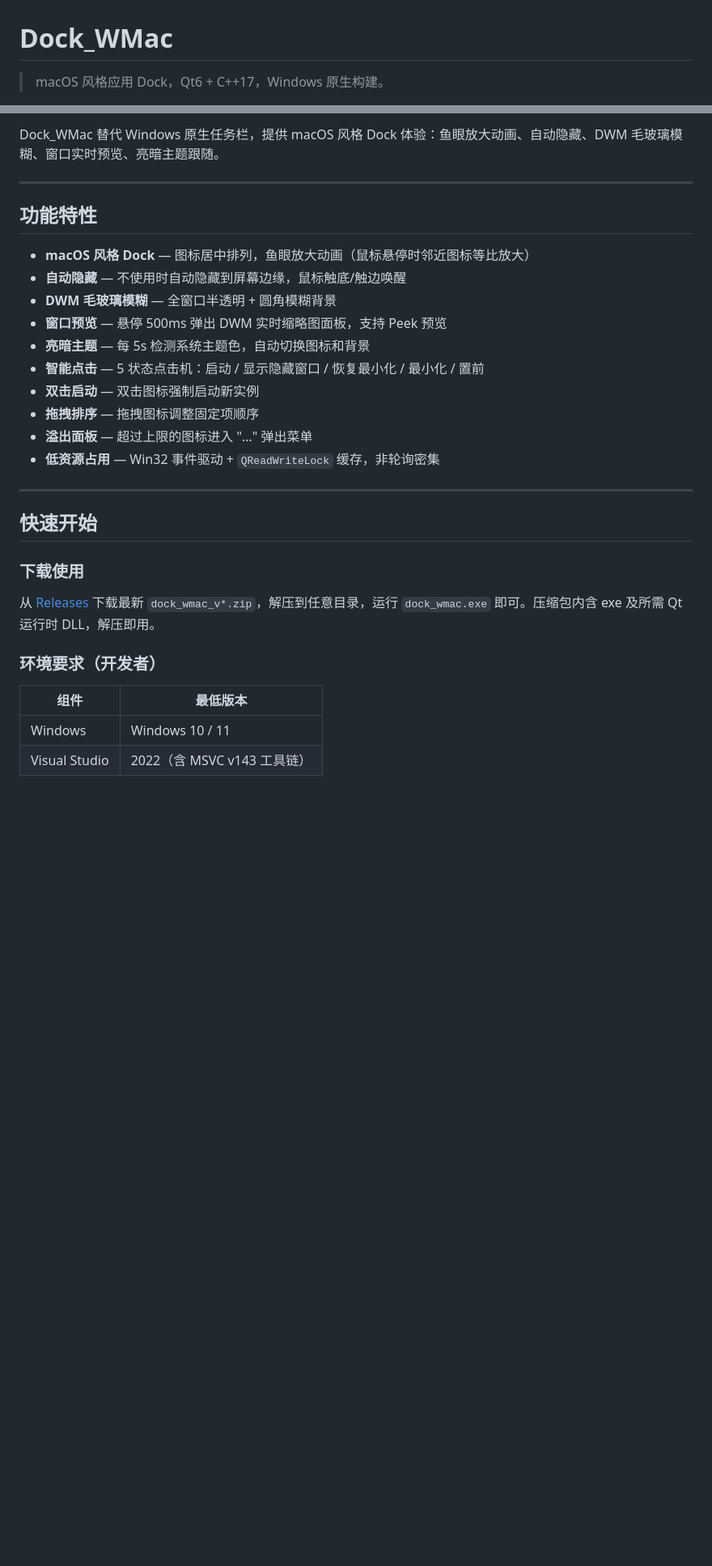
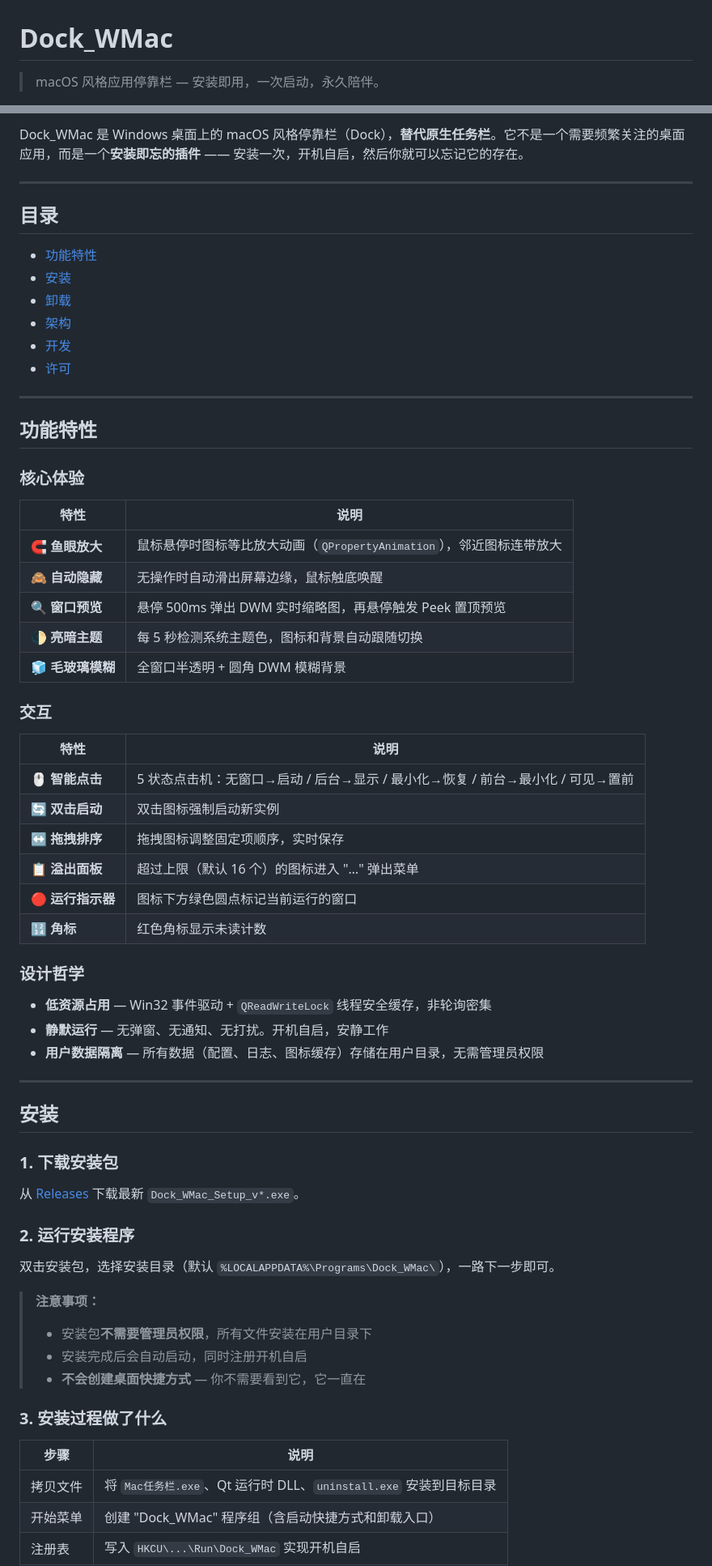
Before and after one commit to Dreamy-MoLing/Dock_WMac, a Markdown page: README.md, 2 parts joined by grey strips. Shown at 81% size. Drawn GitHub-style; blank space fills up the shorter version.

```diff
--- a/README.md
+++ b/README.md
@@ -1,5 +1,5 @@
 # Dock_WMac
 
-> macOS 风格应用 Dock，Qt6 + C++17，Windows 原生构建。
+> macOS 风格应用停靠栏 — 安装即用，一次启动，永久陪伴。
 
 [![License](https://img.shields.io/badge/license-MIT-blue)](LICENSE)
@@ -7,32 +8,70 @@
 
-Dock_WMac 替代 Windows 原生任务栏，提供 macOS 风格 Dock 体验：鱼眼放大动画、自动隐藏、DWM 毛玻璃模糊、窗口实时预览、亮暗主题跟随。
+Dock_WMac 是 Windows 桌面上的 macOS 风格停靠栏（Dock），**替代原生任务栏**。它不是一个需要频繁关注的桌面应用，而是一个**安装即忘的插件** —— 安装一次，开机自启，然后你就可以忘记它的存在。
+
+---
+
+## 目录
+
+- [功能特性](#功能特性)
+- [安装](#安装)
+- [卸载](#卸载)
+- [架构](#架构)
+- [开发](#开发)
+- [许可](#许可)
 
 ---
 
 ## 功能特性
 
-- **macOS 风格 Dock** — 图标居中排列，鱼眼放大动画（鼠标悬停时邻近图标等比放大）
-- **自动隐藏** — 不使用时自动隐藏到屏幕边缘，鼠标触底/触边唤醒
-- **DWM 毛玻璃模糊** — 全窗口半透明 + 圆角模糊背景
-- **窗口预览** — 悬停 500ms 弹出 DWM 实时缩略图面板，支持 Peek 预览
-- **亮暗主题** — 每 5s 检测系统主题色，自动切换图标和背景
-- **智能点击** — 5 状态点击机：启动 / 显示隐藏窗口 / 恢复最小化 / 最小化 / 置前
-- **双击启动** — 双击图标强制启动新实例
-- **拖拽排序** — 拖拽图标调整固定项顺序
-- **溢出面板** — 超过上限的图标进入 "…" 弹出菜单
-- **低资源占用** — Win32 事件驱动 + `QReadWriteLock` 缓存，非轮询密集
+### 核心体验
+
+| 特性 | 说明 |
+|------|------|
+| 🧲 **鱼眼放大** | 鼠标悬停时图标等比放大动画（`QPropertyAnimation`），邻近图标连带放大 |
+| 🙈 **自动隐藏** | 无操作时自动滑出屏幕边缘，鼠标触底唤醒 |
+| 🔍 **窗口预览** | 悬停 500ms 弹出 DWM 实时缩略图，再悬停触发 Peek 置顶预览 |
+| 🌓 **亮暗主题** | 每 5 秒检测系统主题色，图标和背景自动跟随切换 |
+| 🧊 **毛玻璃模糊** | 全窗口半透明 + 圆角 DWM 模糊背景 |
+
+### 交互
+
+| 特性 | 说明 |
+|------|------|
+| 🖱️ **智能点击** | 5 状态点击机：无窗口→启动 / 后台→显示 / 最小化→恢复 / 前台→最小化 / 可见→置前 |
+| 🔄 **双击启动** | 双击图标强制启动新实例 |
+| ↔️ **拖拽排序** | 拖拽图标调整固定项顺序，实时保存 |
+| 📋 **溢出面板** | 超过上限（默认 16 个）的图标进入 "…" 弹出菜单 |
+| 🔴 **运行指示器** | 图标下方绿色圆点标记当前运行的窗口 |
+| 🔢 **角标** | 红色角标显示未读计数 |
+
+### 设计哲学
+
+- **低资源占用** — Win32 事件驱动 + `QReadWriteLock` 线程安全缓存，非轮询密集
+- **静默运行** — 无弹窗、无通知、无打扰。开机自启，安静工作
+- **用户数据隔离** — 所有数据（配置、日志、图标缓存）存储在用户目录，无需管理员权限
 
 ---
 
-## 快速开始
+## 安装
 
-### 下载使用
+### 1. 下载安装包
 
-从 [Releases](https://github.com/Dreamy-MoLing/Dock_WMac/releases) 下载最新 `dock_wmac_v*.zip`，解压到任意目录，运行 `dock_wmac.exe` 即可。压缩包内含 exe 及所需 Qt 运行时 DLL，解压即用。
+从 [Releases](https://github.com/Dreamy-MoLing/Dock_WMac/releases) 下载最新 `Dock_WMac_Setup_v*.exe`。
 
-### 环境要求（开发者）
+### 2. 运行安装程序
 
-| 组件 | 最低版本 |
-|------|---------|
-| Windows | Windows 10 / 11 |
-| Visual Studio | 2022（含 MSVC v143 工具链） |
+双击安装包，选择安装目录（默认 `%LOCALAPPDATA%\Programs\Dock_WMac\`），一路下一步即可。
+
+> **注意事项：**
+> - 安装包**不需要管理员权限**，所有文件安装在用户目录下
+> - 安装完成后会自动启动，同时注册开机自启
+> - **不会创建桌面快捷方式** — 你不需要看到它，它一直在
+
+### 3. 安装过程做了什么
+
+| 步骤 | 说明 |
+|------|------|
+| 拷贝文件 | 将 `Mac任务栏.exe`、Qt 运行时 DLL、`uninstall.exe` 安装到目标目录 |
+| 开始菜单 | 创建 "Dock_WMac" 程序组（含启动快捷方式和卸载入口） |
+| 注册表 | 写入 `HKCU\...\Run\Dock_WMac` 实现开机自启 |
+
```
Also changed, not shown: other parts of README.md (+185 -79 lines).
